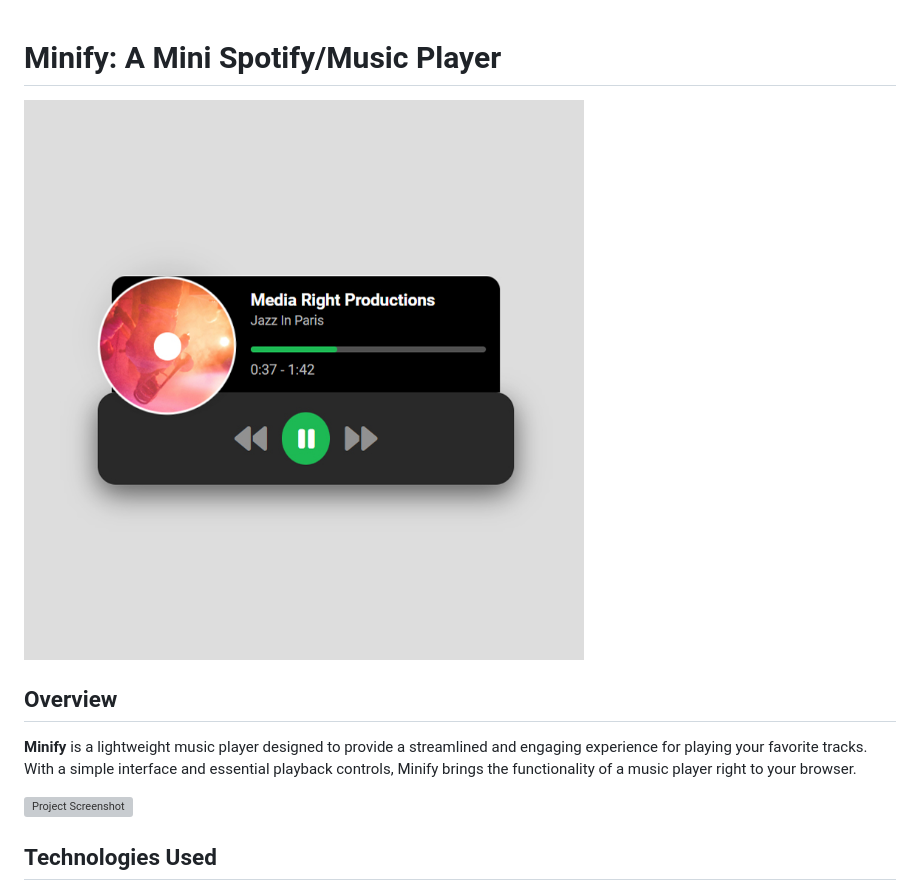
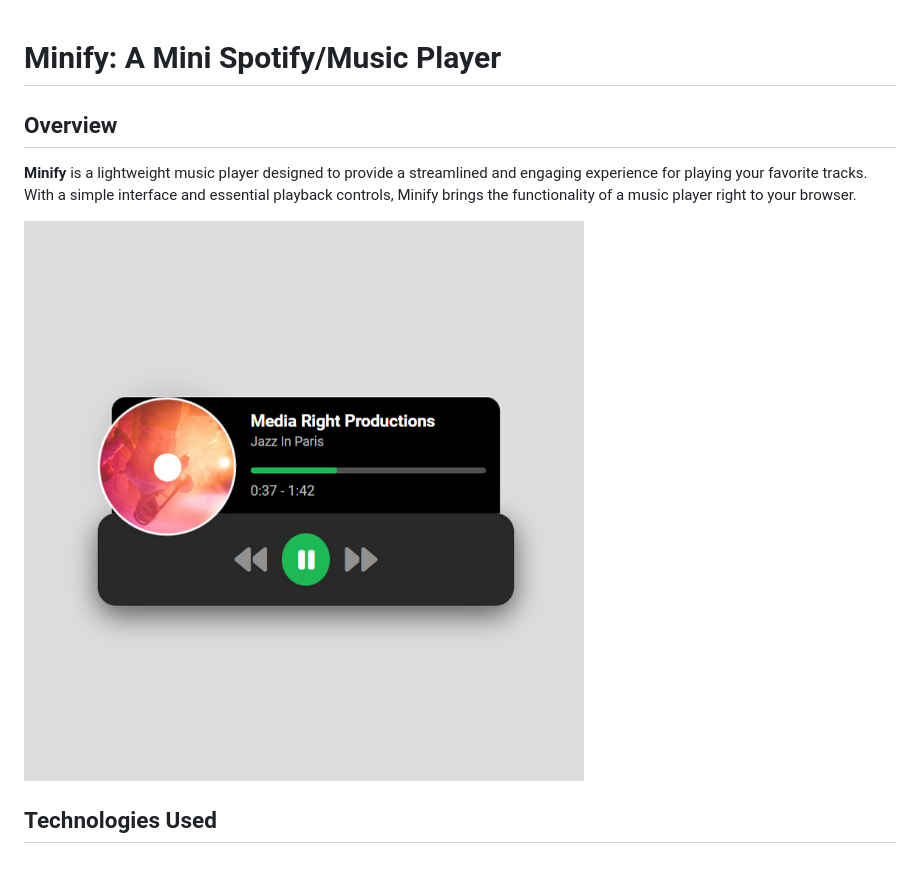
Before and after one commit to vwdr/Minify, a Markdown page: README.md, the part around the change. Drawn GitHub-style; blank space fills up the shorter version; grey boxes are pictures that could not be loaded.

```diff
--- a/README.md
+++ b/README.md
@@ -1,10 +1,10 @@
 # Minify: A Mini Spotify/Music Player
-![screenshot-1](screenshot.jpg)
+
 ## Overview
 
 **Minify** is a lightweight music player designed to provide a streamlined and engaging experience for playing your favorite tracks. With a simple interface and essential playback controls, Minify brings the functionality of a music player right to your browser.
 
-![Project Screenshot](path-to-your-image)
+![screenshot-1](screenshot.jpg)
 
 ## Technologies Used
 
```
